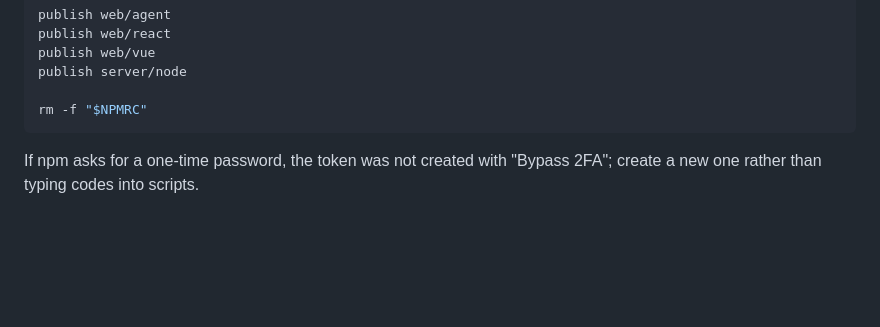
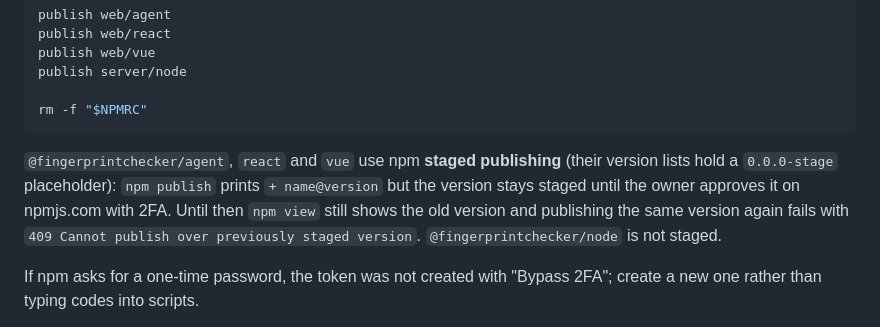
Before and after one commit to AndrewYukon/FingerPrintChecker, a Markdown page: docs/PUBLISHING.md, the part around the change. Drawn GitHub-style; blank space fills up the shorter version.

Commit message:
docs: agent, react and vue publish through npm staged publishing
Co-Authored-By: Claude Opus 5.5 <noreply@anthropic.com>

````diff
--- a/docs/PUBLISHING.md
+++ b/docs/PUBLISHING.md
@@ -100,6 +100,11 @@ publish server/node
 
 rm -f "$NPMRC"
 ```
+
+`@fingerprintchecker/agent`, `react` and `vue` use npm **staged publishing** (their version lists hold a `0.0.0-stage`
+placeholder): `npm publish` prints `+ name@version` but the version stays staged until the owner approves it on
+npmjs.com with 2FA. Until then `npm view` still shows the old version and publishing the same version again fails with
+`409 Cannot publish over previously staged version`. `@fingerprintchecker/node` is not staged.
 
 If npm asks for a one-time password, the token was not created with "Bypass 2FA"; create a new one rather than typing codes into scripts.
 
````
